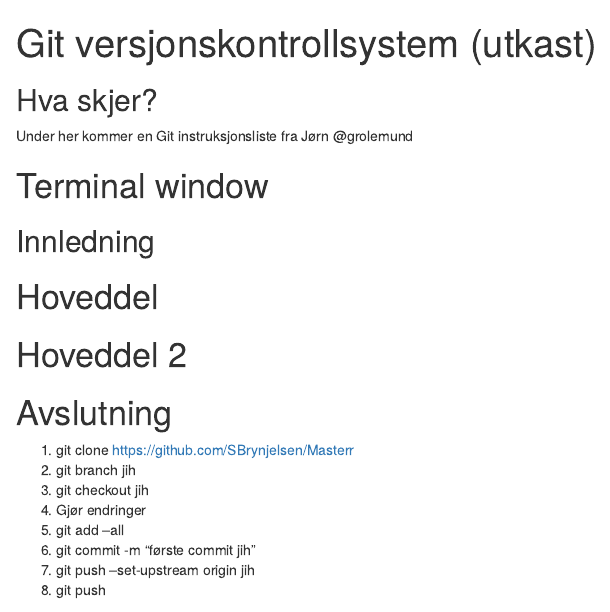
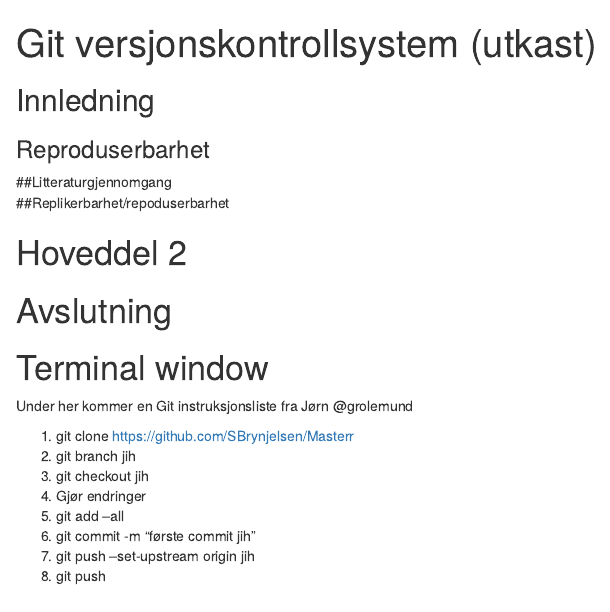
Before and after one commit to agjest/Masterr, an R Markdown document (jih.Rmd): the page in a window 1100 px wide, from its top. Rendered offline with R 4.5, knitr and Pandoc, with nearby package versions; a font, style sheet, LaTeX package, included part or bibliography that could not be used is replaced or left out.

Commit message:
bedre oppsett?

```diff
--- a/jih.Rmd
+++ b/jih.Rmd
@@ -10,20 +10,20 @@
 
 ---
 
-## Hva skjer?
+## Innledning
+### Reproduserbarhet
 
-Under her kommer en Git  instruksjonsliste fra Jørn @grolemund
-
-# Terminal window
-
-
-## Innledning
-
-# Hoveddel
+##Litteraturgjennomgang
+##Replikerbarhet/repoduserbarhet
 
 # Hoveddel 2
 
 # Avslutning
+
+
+# Terminal window
+
+Under her kommer en Git  instruksjonsliste fra Jørn @grolemund
 
 1. git clone https://github.com/SBrynjelsen/Masterr
 1. git branch jih
```
Also changed, not shown: jih.Rmd (5 more changed lines).
